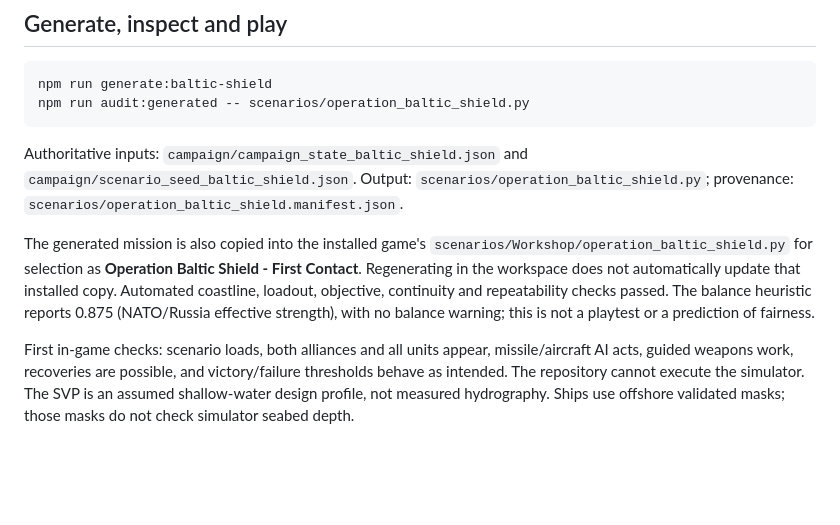
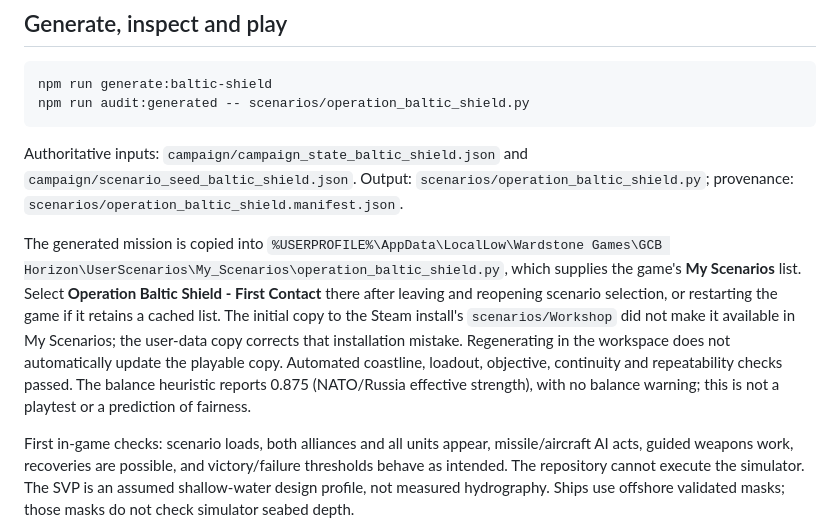
Before and after one commit to murdockpeter/gcbh_bringyourownllm_campaign, a Markdown page: docs/operation_baltic_shield_briefing.md, the part around the change. Drawn GitHub-style; blank space fills up the shorter version.

Commit message:
Updated briefing file for baltic thunder.

```diff
--- a/docs/operation_baltic_shield_briefing.md
+++ b/docs/operation_baltic_shield_briefing.md
@@ -95,6 +95,6 @@ npm run audit:generated -- scenarios/operation_baltic_shield.py
 
 Authoritative inputs: `campaign/campaign_state_baltic_shield.json` and `campaign/scenario_seed_baltic_shield.json`. Output: `scenarios/operation_baltic_shield.py`; provenance: `scenarios/operation_baltic_shield.manifest.json`.
 
-The generated mission is also copied into the installed game's `scenarios/Workshop/operation_baltic_shield.py` for selection as **Operation Baltic Shield - First Contact**. Regenerating in the workspace does not automatically update that installed copy. Automated coastline, loadout, objective, continuity and repeatability checks passed. The balance heuristic reports 0.875 (NATO/Russia effective strength), with no balance warning; this is not a playtest or a prediction of fairness.
+The generated mission is copied into `%USERPROFILE%\AppData\LocalLow\Wardstone Games\GCB Horizon\UserScenarios\My_Scenarios\operation_baltic_shield.py`, which supplies the game's **My Scenarios** list. Select **Operation Baltic Shield - First Contact** there after leaving and reopening scenario selection, or restarting the game if it retains a cached list. The initial copy to the Steam install's `scenarios/Workshop` did not make it available in My Scenarios; the user-data copy corrects that installation mistake. Regenerating in the workspace does not automatically update the playable copy. Automated coastline, loadout, objective, continuity and repeatability checks passed. The balance heuristic reports 0.875 (NATO/Russia effective strength), with no balance warning; this is not a playtest or a prediction of fairness.
 
 First in-game checks: scenario loads, both alliances and all units appear, missile/aircraft AI acts, guided weapons work, recoveries are possible, and victory/failure thresholds behave as intended. The repository cannot execute the simulator. The SVP is an assumed shallow-water design profile, not measured hydrography. Ships use offshore validated masks; those masks do not check simulator seabed depth.
```
